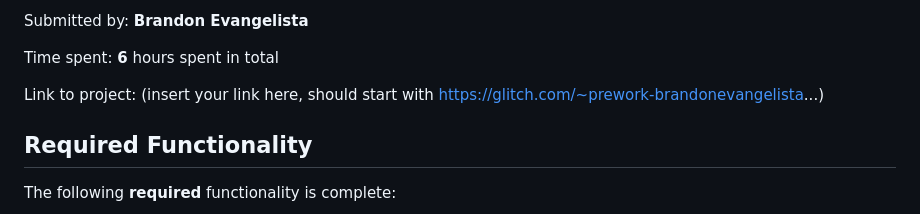
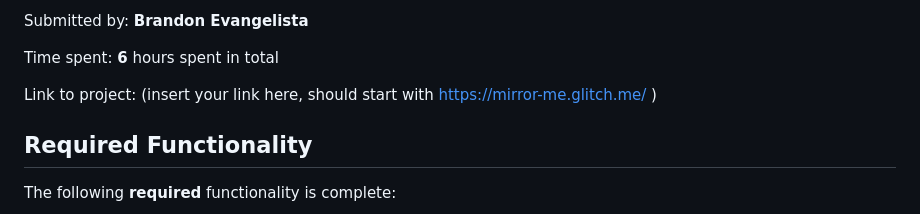
Before and after one commit to BrandonEvangelista/Memory-Game, a Markdown page: README.md, the part around the change. GitHub-like rendering.

Commit message:
update link

```diff
--- a/README.md
+++ b/README.md
@@ -6,7 +6,7 @@ Submitted by: **Brandon Evangelista**
 
 Time spent: **6** hours spent in total
 
-Link to project: (insert your link here, should start with https://glitch.com/~prework-brandonevangelista...)
+Link to project: (insert your link here, should start with https://mirror-me.glitch.me/  )
 
 ## Required Functionality
 
```
